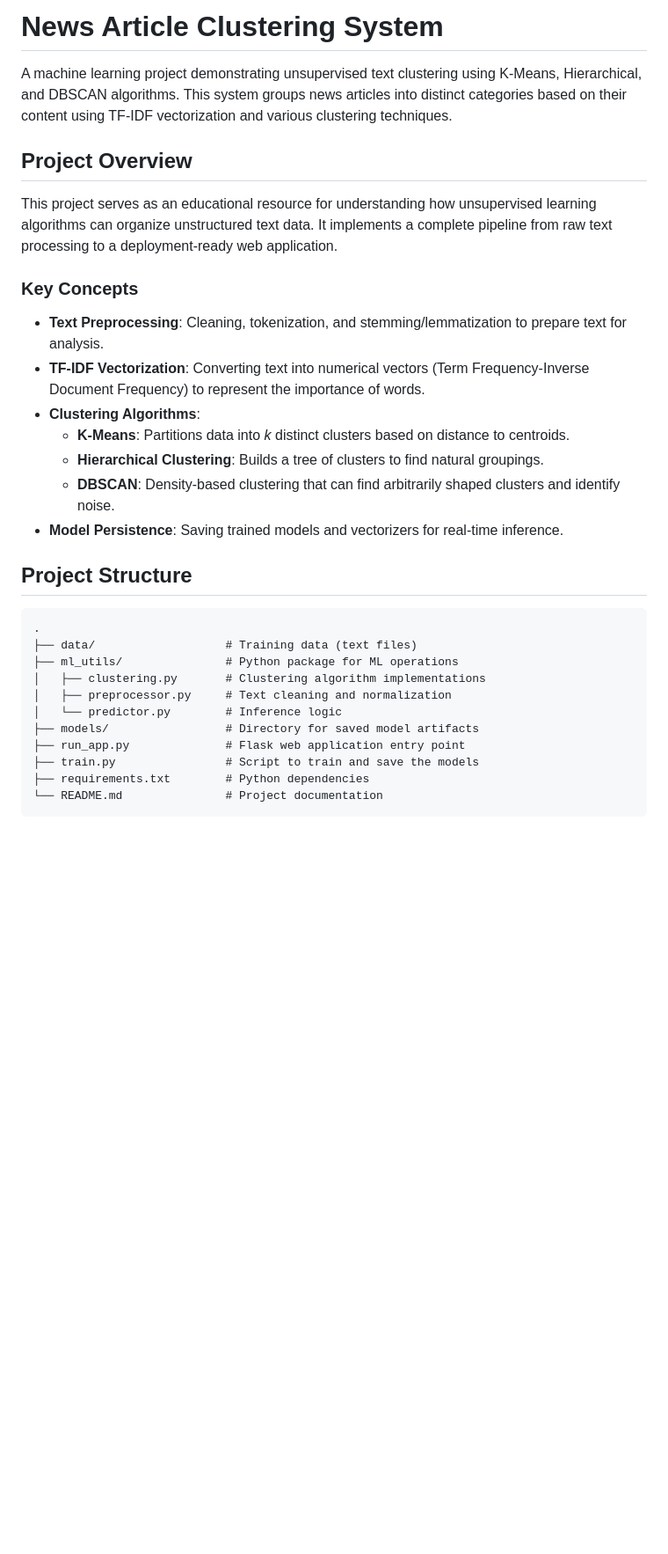
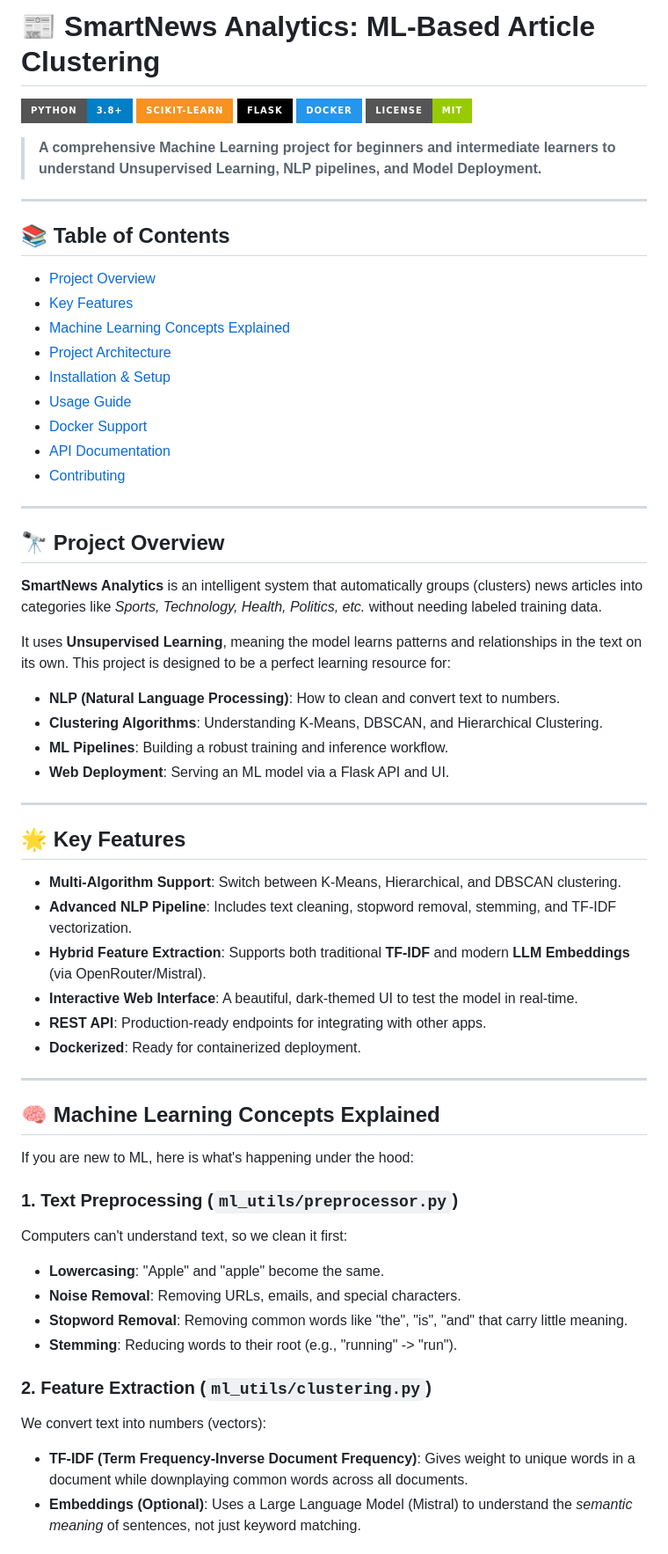
Before and after one commit to sultanofficial717/SmartNews-Analytics-ML-Based-Article-Clustering, a Markdown page: README.md, the part around the change printed below. Shown: that part at 88% size. Drawn GitHub-style; badges without logos; blank space fills up the shorter version.

````diff
--- a/README.md
+++ b/README.md
@@ -1,32 +1,64 @@
-# News Article Clustering System
+# 📰 SmartNews Analytics: ML-Based Article Clustering
 
-A machine learning project demonstrating unsupervised text clustering using K-Means, Hierarchical, and DBSCAN algorithms. This system groups news articles into distinct categories based on their content using TF-IDF vectorization and various clustering techniques.
+![Python](https://img.shields.io/badge/Python-3.8%2B-blue?style=for-the-badge&logo=python)
+![Scikit-Learn](https://img.shields.io/badge/scikit--learn-F7931E?style=for-the-badge&logo=scikit-learn&logoColor=white)
+![Flask](https://img.shields.io/badge/Flask-000000?style=for-the-badge&logo=flask&logoColor=white)
+![Docker](https://img.shields.io/badge/Docker-2496ED?style=for-the-badge&logo=docker&logoColor=white)
+![License](https://img.shields.io/badge/License-MIT-green?style=for-the-badge)
 
-## Project Overview
+> **A comprehensive Machine Learning project for beginners and intermediate learners to understand Unsupervised Learning, NLP pipelines, and Model Deployment.**
 
-This project serves as an educational resource for understanding how unsupervised learning algorithms can organize unstructured text data. It implements a complete pipeline from raw text processing to a deployment-ready web application.
+---
 
-### Key Concepts
+## 📚 Table of Contents
+- [Project Overview](#-project-overview)
+- [Key Features](#-key-features)
+- [Machine Learning Concepts Explained](#-machine-learning-concepts-explained)
+- [Project Architecture](#-project-architecture)
+- [Installation & Setup](#-installation--setup)
+- [Usage Guide](#-usage-guide)
+- [Docker Support](#-docker-support)
+- [API Documentation](#-api-documentation)
+- [Contributing](#-contributing)
 
-*   **Text Preprocessing**: Cleaning, tokenization, and stemming/lemmatization to prepare text for analysis.
-*   **TF-IDF Vectorization**: Converting text into numerical vectors (Term Frequency-Inverse Document Frequency) to represent the importance of words.
-*   **Clustering Algorithms**:
-    *   **K-Means**: Partitions data into *k* distinct clusters based on distance to centroids.
-    *   **Hierarchical Clustering**: Builds a tree of clusters to find natural groupings.
-    *   **DBSCAN**: Density-based clustering that can find arbitrarily shaped clusters and identify noise.
-*   **Model Persistence**: Saving trained models and vectorizers for real-time inference.
+---
 
-## Project Structure
+## 🔭 Project Overview
 
-```
-.
-├── data/                   # Training data (text files)
-├── ml_utils/               # Python package for ML operations
-│   ├── clustering.py       # Clustering algorithm implementations
-│   ├── preprocessor.py     # Text cleaning and normalization
-│   └── predictor.py        # Inference logic
-├── models/                 # Directory for saved model artifacts
-├── run_app.py              # Flask web application entry point
-├── train.py                # Script to train and save the models
-├── requirements.txt        # Python dependencies
-└── README.md               # Project documentation
+**SmartNews Analytics** is an intelligent system that automatically groups (clusters) news articles into categories like *Sports, Technology, Health, Politics, etc.* without needing labeled training data.
+
+It uses **Unsupervised Learning**, meaning the model learns patterns and relationships in the text on its own. This project is designed to be a perfect learning resource for:
+- **NLP (Natural Language Processing)**: How to clean and convert text to numbers.
+- **Clustering Algorithms**: Understanding K-Means, DBSCAN, and Hierarchical Clustering.
+- **ML Pipelines**: Building a robust training and inference workflow.
+- **Web Deployment**: Serving an ML model via a Flask API and UI.
+
+---
+
+## 🌟 Key Features
+
+*   **Multi-Algorithm Support**: Switch between K-Means, Hierarchical, and DBSCAN clustering.
+*   **Advanced NLP Pipeline**: Includes text cleaning, stopword removal, stemming, and TF-IDF vectorization.
+*   **Hybrid Feature Extraction**: Supports both traditional **TF-IDF** and modern **LLM Embeddings** (via OpenRouter/Mistral).
+*   **Interactive Web Interface**: A beautiful, dark-themed UI to test the model in real-time.
+*   **REST API**: Production-ready endpoints for integrating with other apps.
+*   **Dockerized**: Ready for containerized deployment.
+
+---
+
+## 🧠 Machine Learning Concepts Explained
+
+If you are new to ML, here is what's happening under the hood:
+
+### 1. Text Preprocessing (`ml_utils/preprocessor.py`)
+Computers can't understand text, so we clean it first:
+- **Lowercasing**: "Apple" and "apple" become the same.
+- **Noise Removal**: Removing URLs, emails, and special characters.
+- **Stopword Removal**: Removing common words like "the", "is", "and" that carry little meaning.
+- **Stemming**: Reducing words to their root (e.g., "running" -> "run").
+
+### 2. Feature Extraction (`ml_utils/clustering.py`)
+We convert text into numbers (vectors):
+- **TF-IDF (Term Frequency-Inverse Document Frequency)**: Gives weight to unique words in a document while downplaying common words across all documents.
+- **Embeddings (Optional)**: Uses a Large Language Model (Mistral) to understand the *semantic meaning* of sentences, not just keyword matching.
+
````
Also changed, not shown: other parts of README.md (+128 -39 lines).
